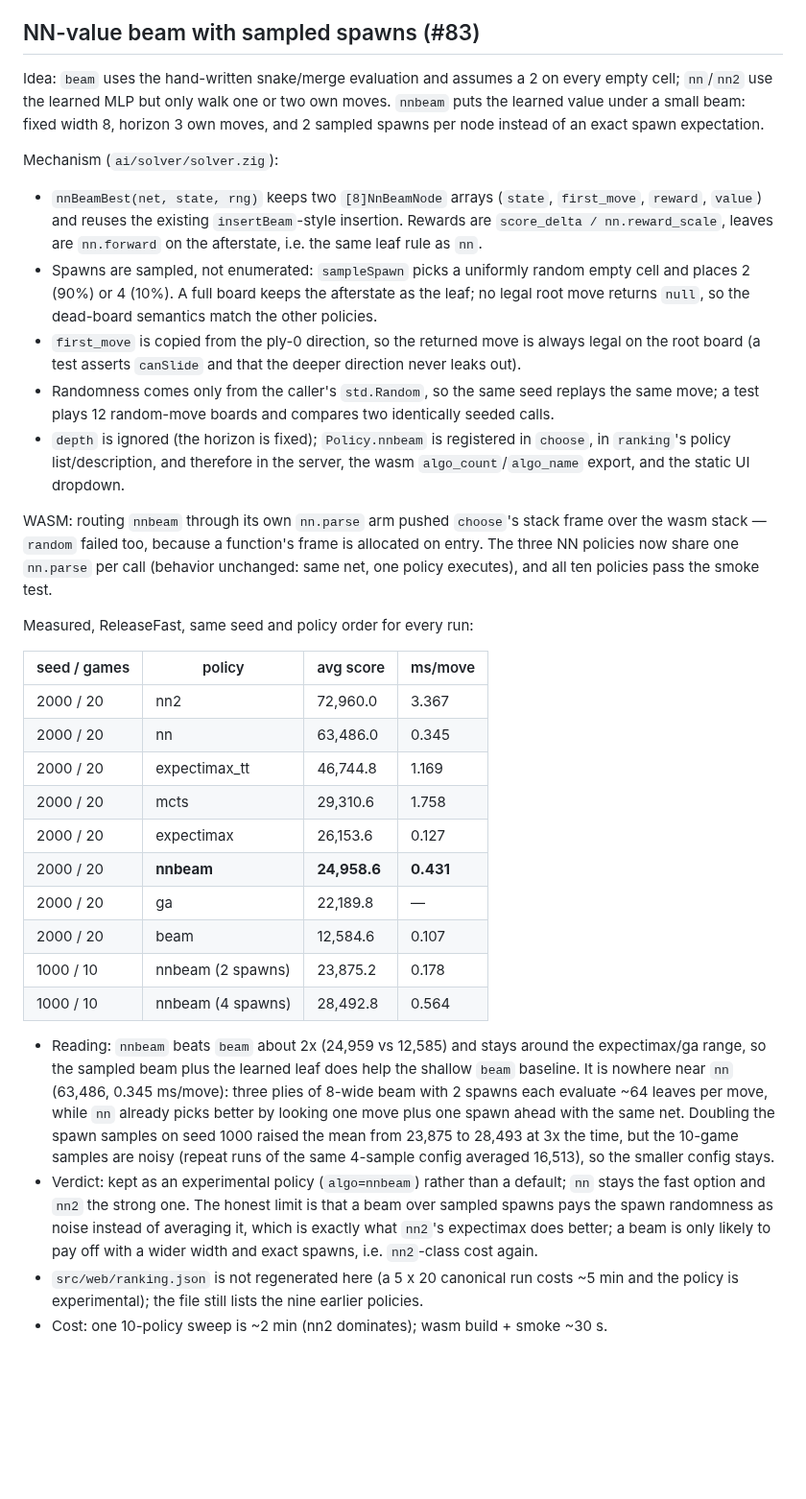
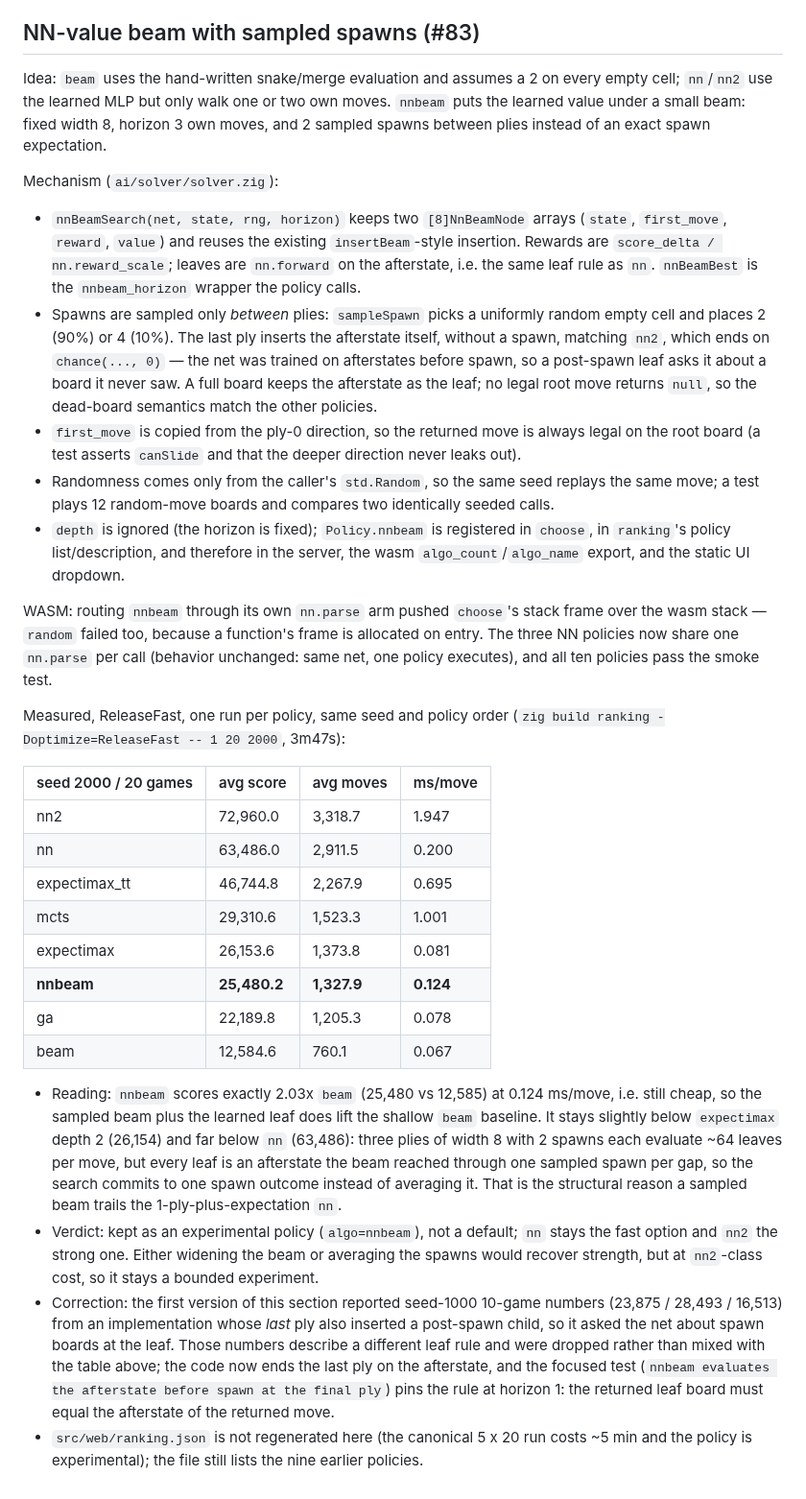
Before and after one commit to avocadoisi/Game.2048, a Markdown page: docs/solver-history.md, the part around the change. Shown at 96% size. GitHub-like rendering; blank space fills up the shorter version.

```diff
--- a/docs/solver-history.md
+++ b/docs/solver-history.md
@@ -650,33 +650,31 @@ References on the same seed: `mcts` 29,722 (committed `ranking.json`, 5 x 20 gam
 - Wasm: three separate 148 KB per-move net copies (one per NN arm) overflowed the wasm stack — `solve` failed with `RuntimeError: memory access out of bounds` even for `algo=0`, since the copies live in `choose`'s frame. The three NN arms now share one copy; the module grew from 745,167 to 753,911 bytes (286,245 gzipped) and the smoke test passes for all ten policies and ten applied moves.
 ## NN-value beam with sampled spawns (#83)
 
-Idea: `beam` uses the hand-written snake/merge evaluation and assumes a 2 on every empty cell; `nn`/`nn2` use the learned MLP but only walk one or two own moves. `nnbeam` puts the learned value under a small beam: fixed width 8, horizon 3 own moves, and 2 sampled spawns per node instead of an exact spawn expectation.
+Idea: `beam` uses the hand-written snake/merge evaluation and assumes a 2 on every empty cell; `nn`/`nn2` use the learned MLP but only walk one or two own moves. `nnbeam` puts the learned value under a small beam: fixed width 8, horizon 3 own moves, and 2 sampled spawns between plies instead of an exact spawn expectation.
 
 Mechanism (`ai/solver/solver.zig`):
-- `nnBeamBest(net, state, rng)` keeps two `[8]NnBeamNode` arrays (`state`, `first_move`, `reward`, `value`) and reuses the existing `insertBeam`-style insertion. Rewards are `score_delta / nn.reward_scale`, leaves are `nn.forward` on the afterstate, i.e. the same leaf rule as `nn`.
-- Spawns are sampled, not enumerated: `sampleSpawn` picks a uniformly random empty cell and places 2 (90%) or 4 (10%). A full board keeps the afterstate as the leaf; no legal root move returns `null`, so the dead-board semantics match the other policies.
+- `nnBeamSearch(net, state, rng, horizon)` keeps two `[8]NnBeamNode` arrays (`state`, `first_move`, `reward`, `value`) and reuses the existing `insertBeam`-style insertion. Rewards are `score_delta / nn.reward_scale`; leaves are `nn.forward` on the afterstate, i.e. the same leaf rule as `nn`. `nnBeamBest` is the `nnbeam_horizon` wrapper the policy calls.
+- Spawns are sampled only *between* plies: `sampleSpawn` picks a uniformly random empty cell and places 2 (90%) or 4 (10%). The last ply inserts the afterstate itself, without a spawn, matching `nn2`, which ends on `chance(..., 0)` — the net was trained on afterstates before spawn, so a post-spawn leaf asks it about a board it never saw. A full board keeps the afterstate as the leaf; no legal root move returns `null`, so the dead-board semantics match the other policies.
 - `first_move` is copied from the ply-0 direction, so the returned move is always legal on the root board (a test asserts `canSlide` and that the deeper direction never leaks out).
 - Randomness comes only from the caller's `std.Random`, so the same seed replays the same move; a test plays 12 random-move boards and compares two identically seeded calls.
 - `depth` is ignored (the horizon is fixed); `Policy.nnbeam` is registered in `choose`, in `ranking`'s policy list/description, and therefore in the server, the wasm `algo_count`/`algo_name` export, and the static UI dropdown.
 
 WASM: routing `nnbeam` through its own `nn.parse` arm pushed `choose`'s stack frame over the wasm stack — `random` failed too, because a function's frame is allocated on entry. The three NN policies now share one `nn.parse` per call (behavior unchanged: same net, one policy executes), and all ten policies pass the smoke test.
 
-Measured, ReleaseFast, same seed and policy order for every run:
+Measured, ReleaseFast, one run per policy, same seed and policy order (`zig build ranking -Doptimize=ReleaseFast -- 1 20 2000`, 3m47s):
 
-| seed / games | policy | avg score | ms/move |
+| seed 2000 / 20 games | avg score | avg moves | ms/move |
 |---|---|---|---|
-| 2000 / 20 | nn2 | 72,960.0 | 3.367 |
-| 2000 / 20 | nn | 63,486.0 | 0.345 |
-| 2000 / 20 | expectimax_tt | 46,744.8 | 1.169 |
-| 2000 / 20 | mcts | 29,310.6 | 1.758 |
-| 2000 / 20 | expectimax | 26,153.6 | 0.127 |
-| 2000 / 20 | **nnbeam** | **24,958.6** | **0.431** |
-| 2000 / 20 | ga | 22,189.8 | — |
-| 2000 / 20 | beam | 12,584.6 | 0.107 |
-| 1000 / 10 | nnbeam (2 spawns) | 23,875.2 | 0.178 |
-| 1000 / 10 | nnbeam (4 spawns) | 28,492.8 | 0.564 |
+| nn2 | 72,960.0 | 3,318.7 | 1.947 |
+| nn | 63,486.0 | 2,911.5 | 0.200 |
+| expectimax_tt | 46,744.8 | 2,267.9 | 0.695 |
+| mcts | 29,310.6 | 1,523.3 | 1.001 |
+| expectimax | 26,153.6 | 1,373.8 | 0.081 |
+| **nnbeam** | **25,480.2** | **1,327.9** | **0.124** |
+| ga | 22,189.8 | 1,205.3 | 0.078 |
+| beam | 12,584.6 | 760.1 | 0.067 |
 
-- Reading: `nnbeam` beats `beam` about 2x (24,959 vs 12,585) and stays around the expectimax/ga range, so the sampled beam plus the learned leaf does help the shallow `beam` baseline. It is nowhere near `nn` (63,486, 0.345 ms/move): three plies of 8-wide beam with 2 spawns each evaluate ~64 leaves per move, while `nn` already picks better by looking one move plus one spawn ahead with the same net. Doubling the spawn samples on seed 1000 raised the mean from 23,875 to 28,493 at 3x the time, but the 10-game samples are noisy (repeat runs of the same 4-sample config averaged 16,513), so the smaller config stays.
-- Verdict: kept as an experimental policy (`algo=nnbeam`) rather than a default; `nn` stays the fast option and `nn2` the strong one. The honest limit is that a beam over sampled spawns pays the spawn randomness as noise instead of averaging it, which is exactly what `nn2`'s expectimax does better; a beam is only likely to pay off with a wider width and exact spawns, i.e. `nn2`-class cost again.
-- `src/web/ranking.json` is not regenerated here (a 5 x 20 canonical run costs ~5 min and the policy is experimental); the file still lists the nine earlier policies.
-- Cost: one 10-policy sweep is ~2 min (nn2 dominates); wasm build + smoke ~30 s.
+- Reading: `nnbeam` scores exactly 2.03x `beam` (25,480 vs 12,585) at 0.124 ms/move, i.e. still cheap, so the sampled beam plus the learned leaf does lift the shallow `beam` baseline. It stays slightly below `expectimax` depth 2 (26,154) and far below `nn` (63,486): three plies of width 8 with 2 spawns each evaluate ~64 leaves per move, but every leaf is an afterstate the beam reached through one sampled spawn per gap, so the search commits to one spawn outcome instead of averaging it. That is the structural reason a sampled beam trails the 1-ply-plus-expectation `nn`.
+- Verdict: kept as an experimental policy (`algo=nnbeam`), not a default; `nn` stays the fast option and `nn2` the strong one. Either widening the beam or averaging the spawns would recover strength, but at `nn2`-class cost, so it stays a bounded experiment.
+- Correction: the first version of this section reported seed-1000 10-game numbers (23,875 / 28,493 / 16,513) from an implementation whose *last* ply also inserted a post-spawn child, so it asked the net about spawn boards at the leaf. Those numbers describe a different leaf rule and were dropped rather than mixed with the table above; the code now ends the last ply on the afterstate, and the focused test (`nnbeam evaluates the afterstate before spawn at the final ply`) pins the rule at horizon 1: the returned leaf board must equal the afterstate of the returned move.
+- `src/web/ranking.json` is not regenerated here (the canonical 5 x 20 run costs ~5 min and the policy is experimental); the file still lists the nine earlier policies.
```
Also changed, not shown: README.md (+1 -1 lines).
